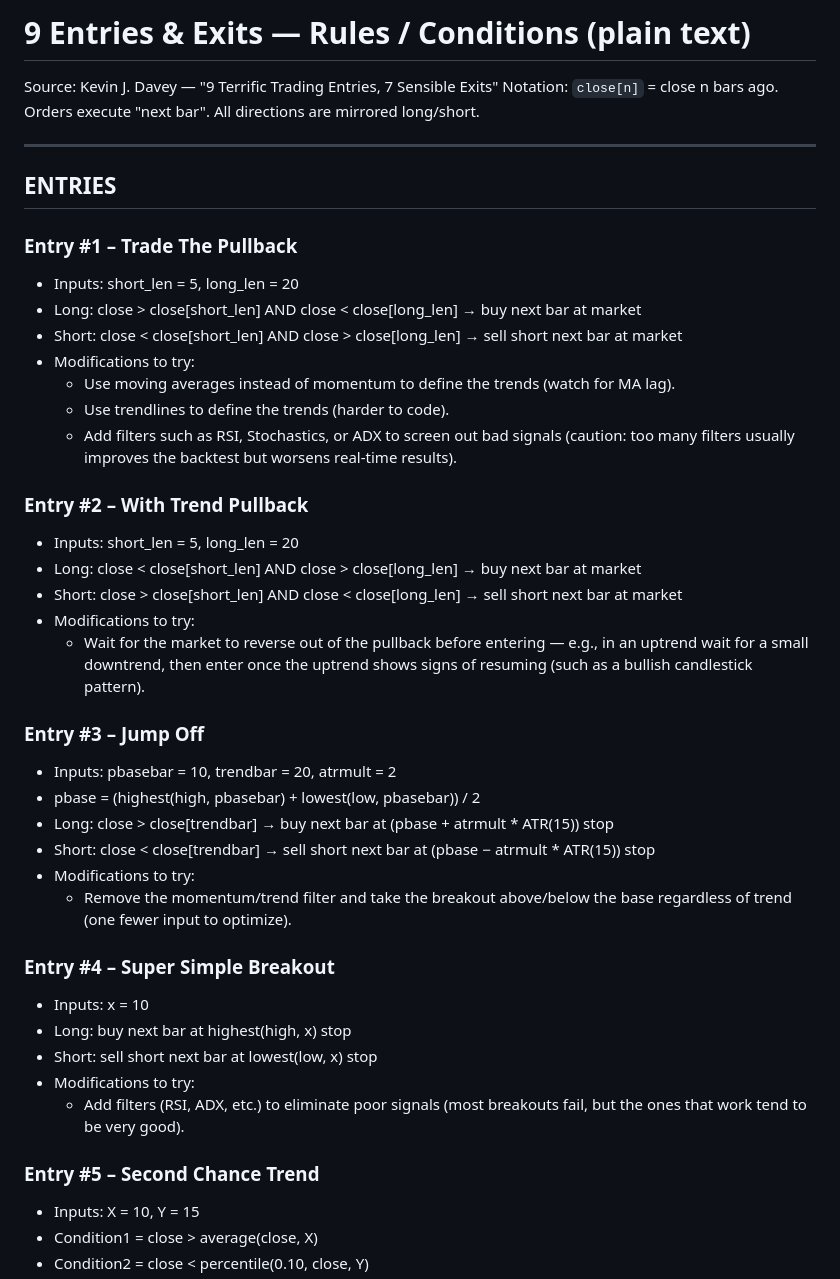
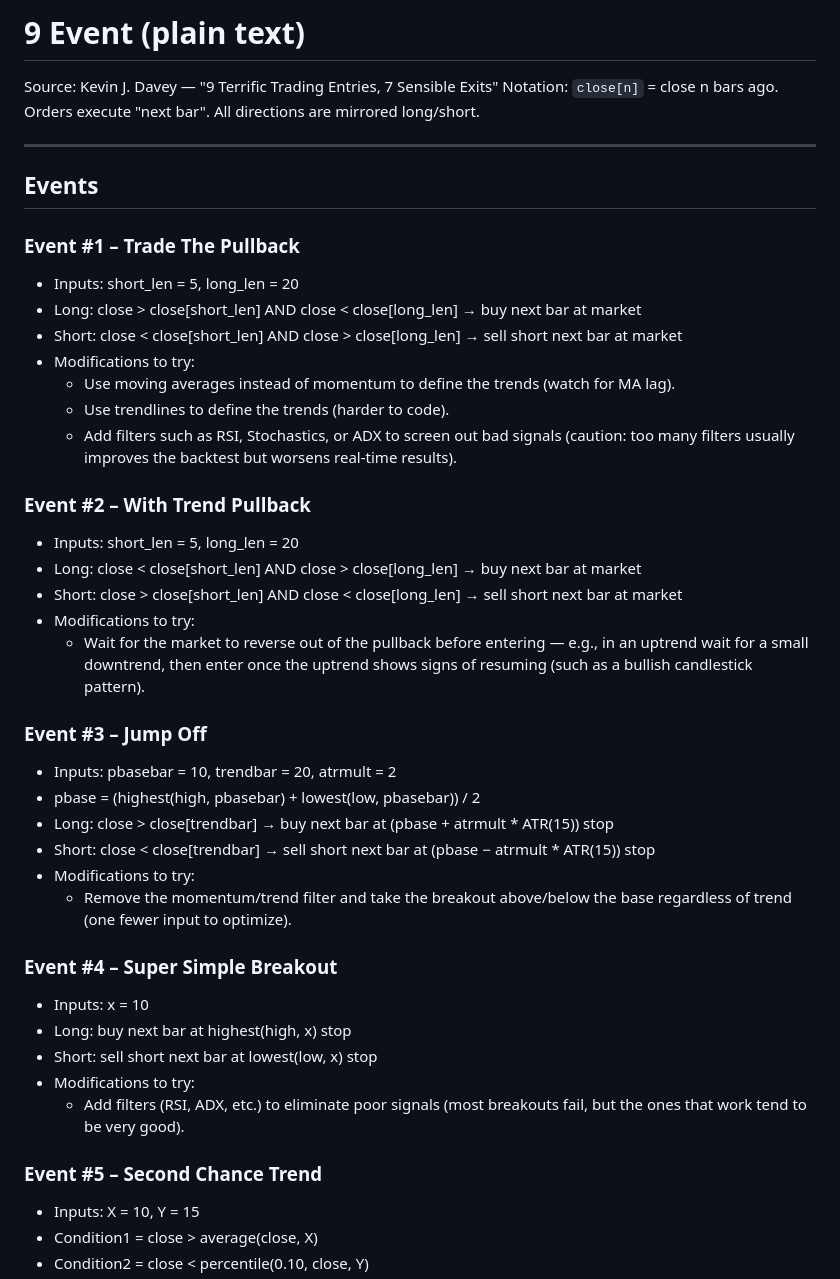
Before and after one commit to Majorsoln/elitefx1, a Markdown page: Event Library.md, the part around one of its changes. GitHub-like rendering.

```diff
--- a/Event Library.md
+++ b/Event Library.md
@@ -1,13 +1,13 @@
-# 9 Entries & Exits — Rules / Conditions (plain text)
+# 9 Event (plain text)
 
 Source: Kevin J. Davey — "9 Terrific Trading Entries, 7 Sensible Exits"
 Notation: `close[n]` = close n bars ago. Orders execute "next bar". All directions are mirrored long/short.
 
 ---
 
-## ENTRIES
+## Events
 
-### Entry #1 – Trade The Pullback
+### Event #1 – Trade The Pullback
 - Inputs: short_len = 5, long_len = 20
 - Long: close > close[short_len] AND close < close[long_len] → buy next bar at market
 - Short: close < close[short_len] AND close > close[long_len] → sell short next bar at market
@@ -16,14 +16,14 @@ Notation: `close[n]` = close n bars ago. Orders execute "next bar". All directio
   - Use trendlines to define the trends (harder to code).
   - Add filters such as RSI, Stochastics, or ADX to screen out bad signals (caution: too many filters usually improves the backtest but worsens real-time results).
 
-### Entry #2 – With Trend Pullback
+### Event #2 – With Trend Pullback
 - Inputs: short_len = 5, long_len = 20
 - Long: close < close[short_len] AND close > close[long_len] → buy next bar at market
 - Short: close > close[short_len] AND close < close[long_len] → sell short next bar at market
 - Modifications to try:
   - Wait for the market to reverse out of the pullback before entering — e.g., in an uptrend wait for a small downtrend, then enter once the uptrend shows signs of resuming (such as a bullish candlestick pattern).
 
-### Entry #3 – Jump Off
+### Event #3 – Jump Off
 - Inputs: pbasebar = 10, trendbar = 20, atrmult = 2
 - pbase = (highest(high, pbasebar) + lowest(low, pbasebar)) / 2
 - Long: close > close[trendbar] → buy next bar at (pbase + atrmult * ATR(15)) stop
@@ -31,14 +31,14 @@ Notation: `close[n]` = close n bars ago. Orders execute "next bar". All directio
 - Modifications to try:
   - Remove the momentum/trend filter and take the breakout above/below the base regardless of trend (one fewer input to optimize).
 
-### Entry #4 – Super Simple Breakout
+### Event #4 – Super Simple Breakout
 - Inputs: x = 10
 - Long: buy next bar at highest(high, x) stop
 - Short: sell short next bar at lowest(low, x) stop
 - Modifications to try:
   - Add filters (RSI, ADX, etc.) to eliminate poor signals (most breakouts fail, but the ones that work tend to be very good).
 
-### Entry #5 – Second Chance Trend
+### Event  #5 – Second Chance Trend
 - Inputs: X = 10, Y = 15
 - Condition1 = close > average(close, X)
 - Condition2 = close < percentile(0.10, close, Y)
```
Also changed, not shown: other parts of Event Library.md (+4 -4 lines).
